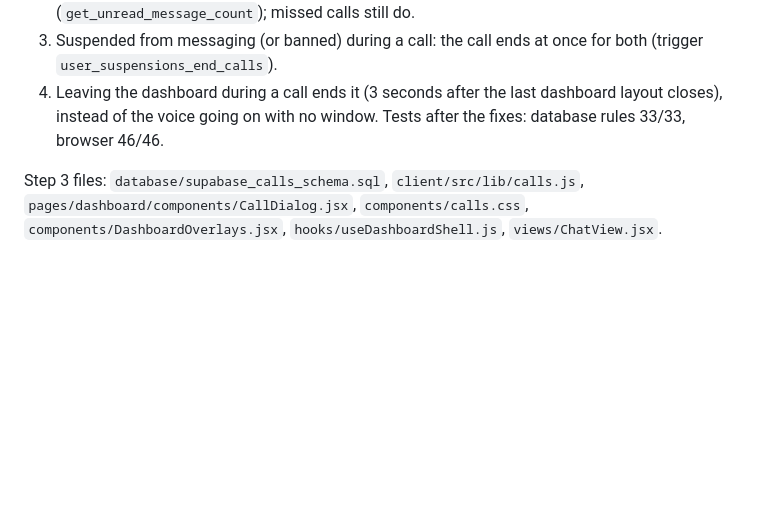
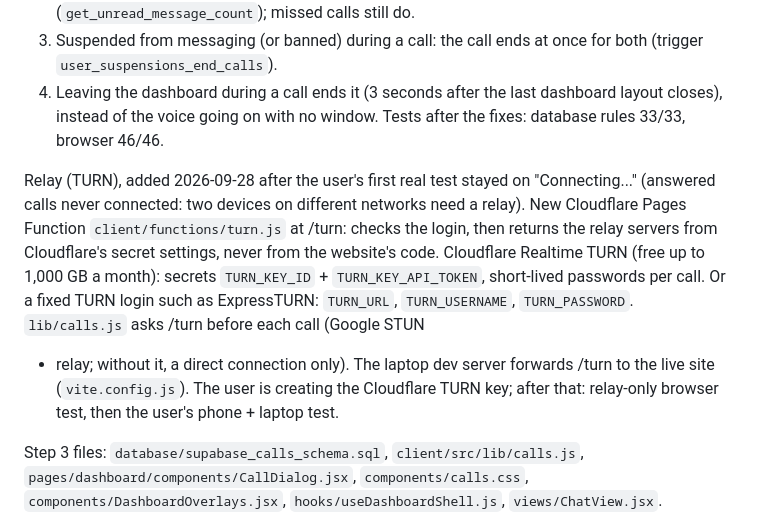
Before and after one commit to CodeniParengVenjy/Phil-Freela, a Markdown page: PLAN-hard-features.md, the part around the change. GitHub-like rendering; blank space fills up the shorter version.

Commit message:
Note the call relay (TURN) setup in PLAN-hard-features.md
Co-Authored-By: Claude Opus 5.5 <noreply@anthropic.com>

```diff
--- a/PLAN-hard-features.md
+++ b/PLAN-hard-features.md
@@ -244,6 +244,20 @@ migration "voice_video_calls_fixes" applied, it's the last section of
    dashboard layout closes), instead of the voice going on with no window.
 Tests after the fixes: database rules 33/33, browser 46/46.
 
+Relay (TURN), added 2026-09-28 after the user's first real test stayed on
+"Connecting..." (answered calls never connected: two devices on different
+networks need a relay). New Cloudflare Pages Function
+`client/functions/turn.js` at /turn: checks the login, then returns the
+relay servers from Cloudflare's secret settings, never from the website's
+code. Cloudflare Realtime TURN (free up to 1,000 GB a month): secrets
+`TURN_KEY_ID` + `TURN_KEY_API_TOKEN`, short-lived passwords per call. Or a
+fixed TURN login such as ExpressTURN: `TURN_URL`, `TURN_USERNAME`,
+`TURN_PASSWORD`. `lib/calls.js` asks /turn before each call (Google STUN
++ relay; without it, a direct connection only). The laptop dev server
+forwards /turn to the live site (`vite.config.js`). The user is creating
+the Cloudflare TURN key; after that: relay-only browser test, then the
+user's phone + laptop test.
+
 Step 3 files: `database/supabase_calls_schema.sql`, `client/src/lib/calls.js`,
 `pages/dashboard/components/CallDialog.jsx`, `components/calls.css`,
 `components/DashboardOverlays.jsx`, `hooks/useDashboardShell.js`,
```
